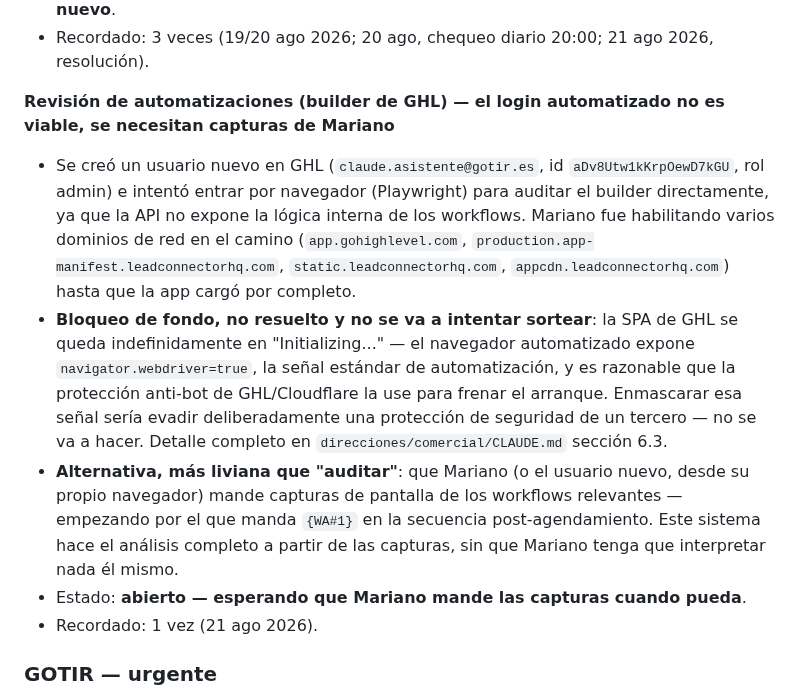
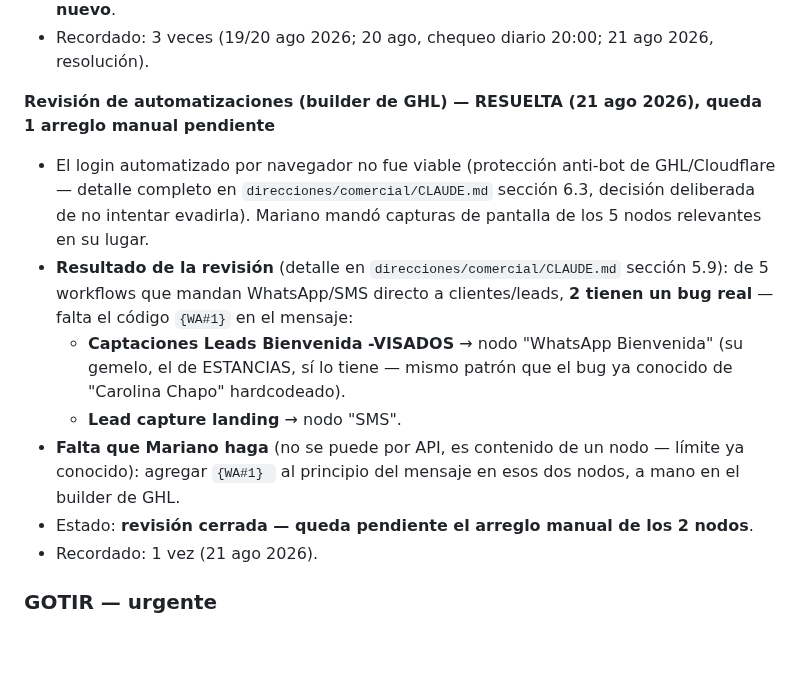
Before and after one commit to infogotir-cyber/ui-ux-skill, a Markdown page: mariano-os/pendientes-activos.md, the part around the change. Rendered like a GitHub page; blank space fills up the shorter version.

Commit message:
Cerrar revisión de WhatsApp: bug real encontrado en 2 nodos sin {WA#1}
Mariano mandó capturas de los 5 nodos relevantes. VISADOS→WhatsApp
Bienvenida y Lead capture landing→SMS no tienen el código {WA#1} que sí
tienen sus equivalentes, mismo patrón que el bug ya conocido de "Carolina
Chapo" hardcodeado. Queda como arreglo manual pendiente en el builder.

Claude-Session: https://claude.ai/code/session_01Bow5YbwaecCKiNhDR9vvNU

```diff
--- a/mariano-os/pendientes-activos.md
+++ b/mariano-os/pendientes-activos.md
@@ -48,24 +48,19 @@
    - Estado: **el bloqueo de fondo está resuelto — canal de WhatsApp funcionando de nuevo**.
    - Recordado: 3 veces (19/20 ago 2026; 20 ago, chequeo diario 20:00; 21 ago 2026, resolución).
 
-**Revisión de automatizaciones (builder de GHL) — el login automatizado no es viable, se necesitan capturas de Mariano**
-   - Se creó un usuario nuevo en GHL (`claude.asistente@gotir.es`, id `aDv8Utw1kKrpOewD7kGU`, rol
-     admin) e intentó entrar por navegador (Playwright) para auditar el builder directamente, ya
-     que la API no expone la lógica interna de los workflows. Mariano fue habilitando varios
-     dominios de red en el camino (`app.gohighlevel.com`,
-     `production.app-manifest.leadconnectorhq.com`, `static.leadconnectorhq.com`,
-     `appcdn.leadconnectorhq.com`) hasta que la app cargó por completo.
-   - **Bloqueo de fondo, no resuelto y no se va a intentar sortear**: la SPA de GHL se queda
-     indefinidamente en "Initializing..." — el navegador automatizado expone
-     `navigator.webdriver=true`, la señal estándar de automatización, y es razonable que la
-     protección anti-bot de GHL/Cloudflare la use para frenar el arranque. Enmascarar esa señal
-     sería evadir deliberadamente una protección de seguridad de un tercero — no se va a hacer.
-     Detalle completo en `direcciones/comercial/CLAUDE.md` sección 6.3.
-   - **Alternativa, más liviana que "auditar"**: que Mariano (o el usuario nuevo, desde su propio
-     navegador) mande capturas de pantalla de los workflows relevantes — empezando por el que manda
-     `{WA#1}` en la secuencia post-agendamiento. Este sistema hace el análisis completo a partir de
-     las capturas, sin que Mariano tenga que interpretar nada él mismo.
-   - Estado: **abierto — esperando que Mariano mande las capturas cuando pueda**.
+**Revisión de automatizaciones (builder de GHL) — RESUELTA (21 ago 2026), queda 1 arreglo manual pendiente**
+   - El login automatizado por navegador no fue viable (protección anti-bot de GHL/Cloudflare —
+     detalle completo en `direcciones/comercial/CLAUDE.md` sección 6.3, decisión deliberada de no
+     intentar evadirla). Mariano mandó capturas de pantalla de los 5 nodos relevantes en su lugar.
+   - **Resultado de la revisión** (detalle en `direcciones/comercial/CLAUDE.md` sección 5.9): de 5
+     workflows que mandan WhatsApp/SMS directo a clientes/leads, **2 tienen un bug real** — falta el
+     código `{WA#1}` en el mensaje:
+     - **Captaciones Leads Bienvenida -VISADOS** → nodo "WhatsApp Bienvenida" (su gemelo, el de
+       ESTANCIAS, sí lo tiene — mismo patrón que el bug ya conocido de "Carolina Chapo" hardcodeado).
+     - **Lead capture landing** → nodo "SMS".
+   - **Falta que Mariano haga** (no se puede por API, es contenido de un nodo — límite ya conocido):
+     agregar `{WA#1} ` al principio del mensaje en esos dos nodos, a mano en el builder de GHL.
+   - Estado: **revisión cerrada — queda pendiente el arreglo manual de los 2 nodos**.
    - Recordado: 1 vez (21 ago 2026).
 
 ### GOTIR — urgente
```
Also changed, not shown: 1 other file.
